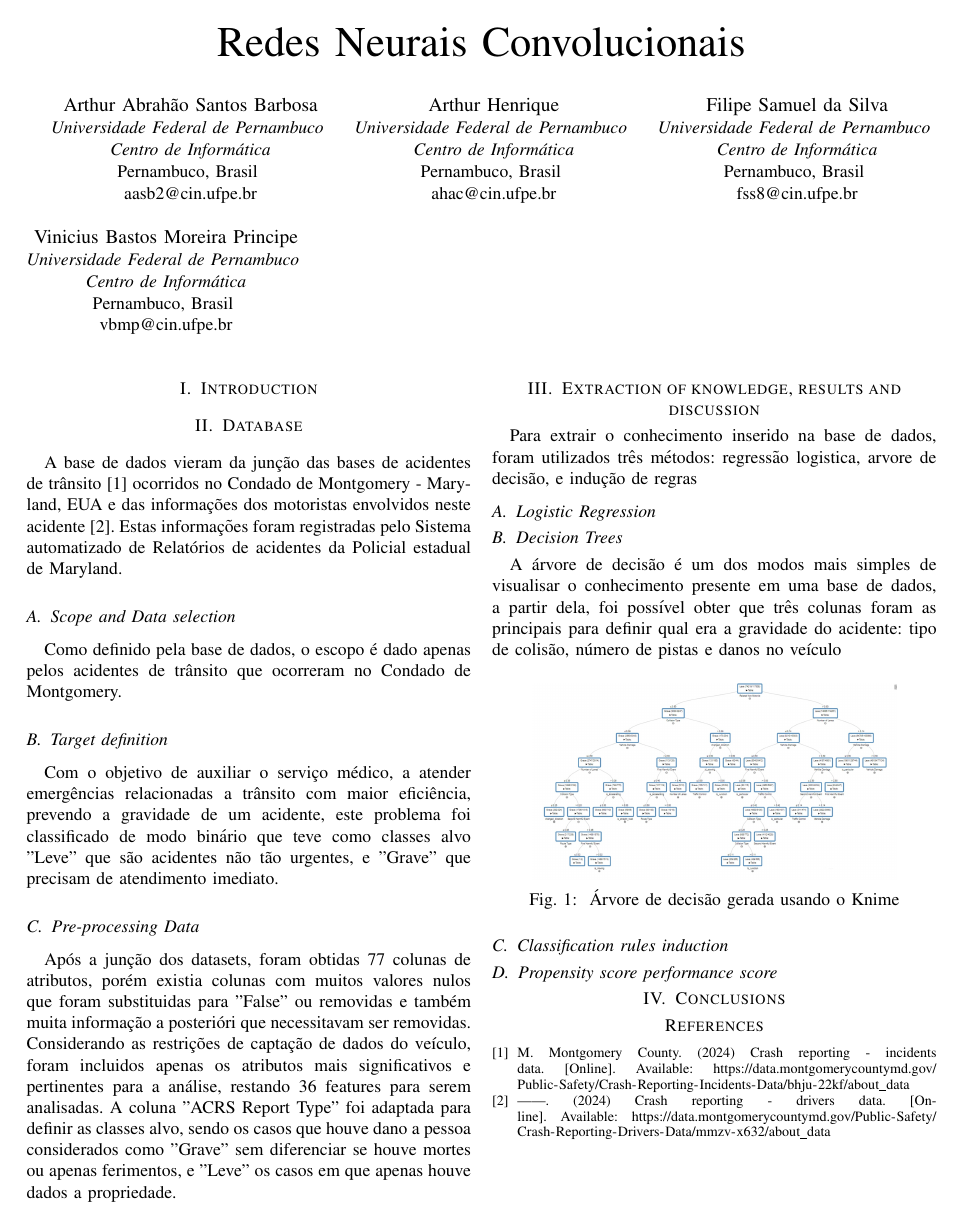
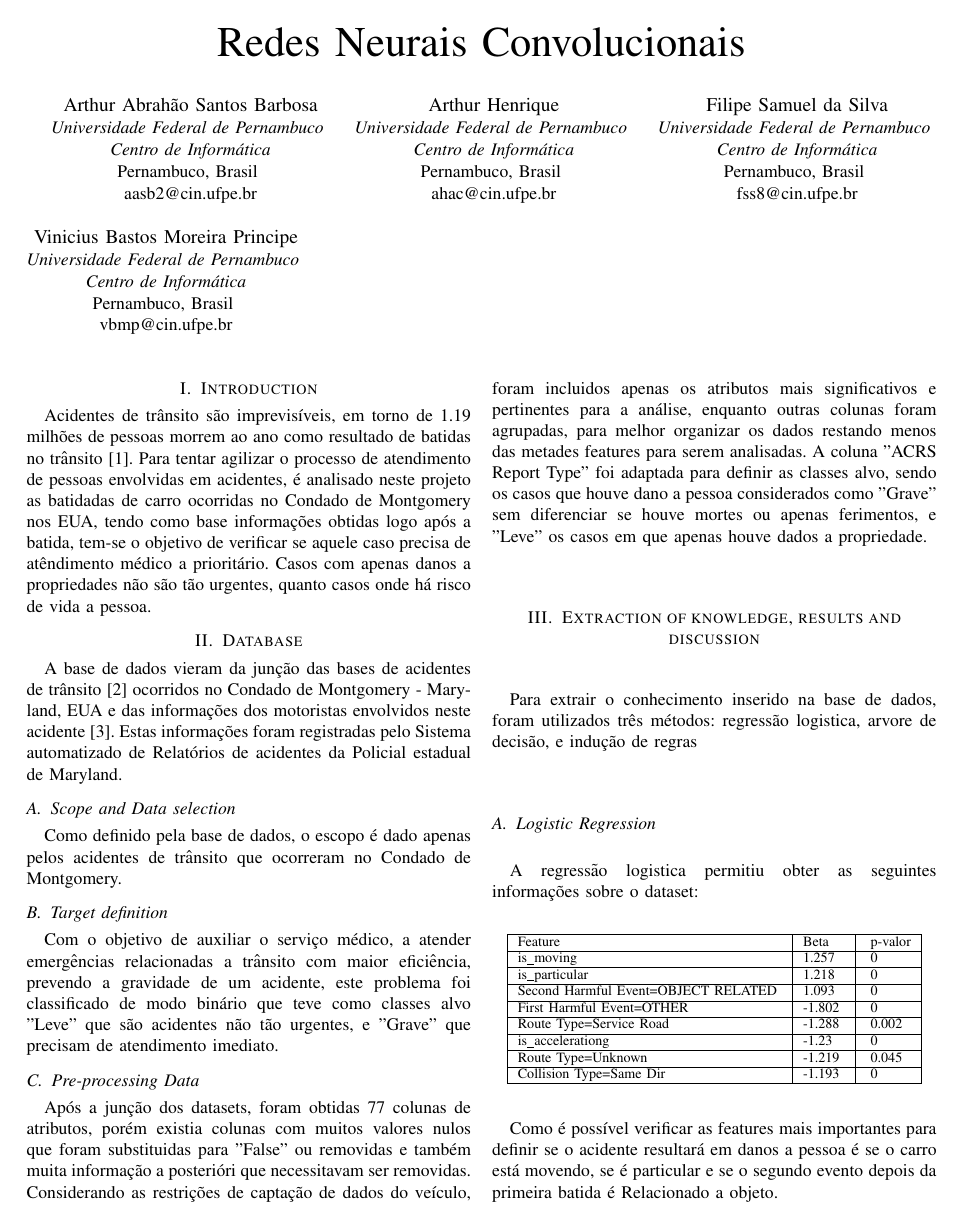
Before and after one commit to aasb2/Mineracao-de-Dados, a LaTeX paper (Relatorio/relatorio.tex): the whole page before the commit and page 1 of 2 after it. Compiled offline with pdfLaTeX.

Commit message:
Please Commit

```diff
--- a/Relatorio/relatorio.tex
+++ b/Relatorio/relatorio.tex
@@ -60,8 +60,11 @@ vbmp@cin.ufpe.br}
 
 
 \section{Introduction}
-
-
+Acidentes de trânsito são imprevisíveis, em torno de 1.19 milhões de pessoas morrem ao ano como resultado
+de batidas no trânsito\cite{b1}. Para tentar agilizar o processo de atendimento de pessoas envolvidas em acidentes, é
+analisado neste projeto as batidadas de carro ocorridas no Condado de Montgomery nos EUA, tendo como base informações obtidas logo
+após a batida, tem-se o objetivo de verificar se aquele caso precisa de atêndimento médico a prioritário. Casos com apenas danos a propriedades não são tão urgentes, quanto casos
+onde há risco de vida a pessoa.
 
 
 \section{Database}
@@ -83,7 +86,7 @@ prevendo a gravidade de um acidente, este problema foi classificado de modo bin
 Após a junção dos datasets, foram obtidas 77 colunas de atributos, porém existia colunas com muitos valores nulos que foram
 substituidas para "False" ou removidas e também muita  informação a posterióri que necessitavam ser removidas.
 Considerando as restrições de captação de dados do veículo, foram incluidos apenas os atributos mais significativos e pertinentes para a análise,
-restando 36 features para serem analisadas.
+enquanto outras colunas foram agrupadas, para melhor organizar os dados restando menos das metades features para serem analisadas.
 A coluna "ACRS Report Type" foi adaptada para definir as classes alvo, sendo os casos que houve dano a pessoa  considerados como
 "Grave" sem diferenciar se houve mortes ou apenas ferimentos, e "Leve" os casos em que apenas houve dados a propriedade.
 
@@ -91,5 +94,23 @@ A coluna "ACRS Report Type" foi adaptada para definir as classes alvo, sendo os
 Para extrair o conhecimento inserido na base de dados,
 foram utilizados três métodos: regressão logistica, arvore de decisão, e indução de regras
 \subsection{Logistic Regression}
+A regressão logistica permitiu obter as seguintes informações sobre o dataset:
 
+\begin{table}[!ht]
+    \centering
+    \begin{tabular}{|l|l|l|l|l|l|l|l|l|l|}
+    \hline
+        Feature~ & Beta~ & ~p-valor  \\ \hline
+        is\_moving~ &  1.257~ & ~0  \\ \hline
+        is\_particular~ &  1.218~ & ~0  \\ \hline
+        Second Harmful Event=OBJECT RELATED~ &  1.093~ & ~0  \\ \hline
+        First Harmful Event=OTHER~ &  -1.802~ & ~0  \\ \hline
+        Route Type=Service Road~ &  -1.288~ & ~0.002  \\ \hline
+        is\_accelerationg~ &  -1.23~ & ~0  \\ \hline
+        Route Type=Unknown~ &  -1.219~ & ~0.045  \\ \hline
+        Collision Type=Same Dir~ &  -1.193~ & ~0  \\ \hline
+    \end{tabular}
+\end{table}
 
+Como é possível verificar as features mais importantes para definir se o acidente resultará em danos a pessoa é
+se o carro está movendo, se é particular e se o segundo evento depois da primeira batida é Relacionado a objeto.
@@ -96,6 +121,5 @@ foram utilizados três métodos: regressão logistica, arvore de decisão, e ind
+\end{figure}
 
 \subsection{Decision Trees}
 
 A árvore de decisão é um dos modos mais simples de visualisar o conhecimento presente em uma
-base de dados, a partir dela, foi possível obter que três colunas foram as principais para definir qual
-era a gravidade do acidente: tipo de colisão, número de pistas e danos no veículo
```
Also changed, not shown: Relatorio/mybib.bib (+8 -0 lines), Relatorio/Images/decision-tree.png, Relatorio/Images/roc-curve-decision-tree.png (added), Relatorio/Images/roc-curve-regressor.png (added), Relatorio/relatorio.bbl, Relatorio/relatorio.pdf, Relatorio/relatorio.tex (10 more changed lines), 8 other files.
